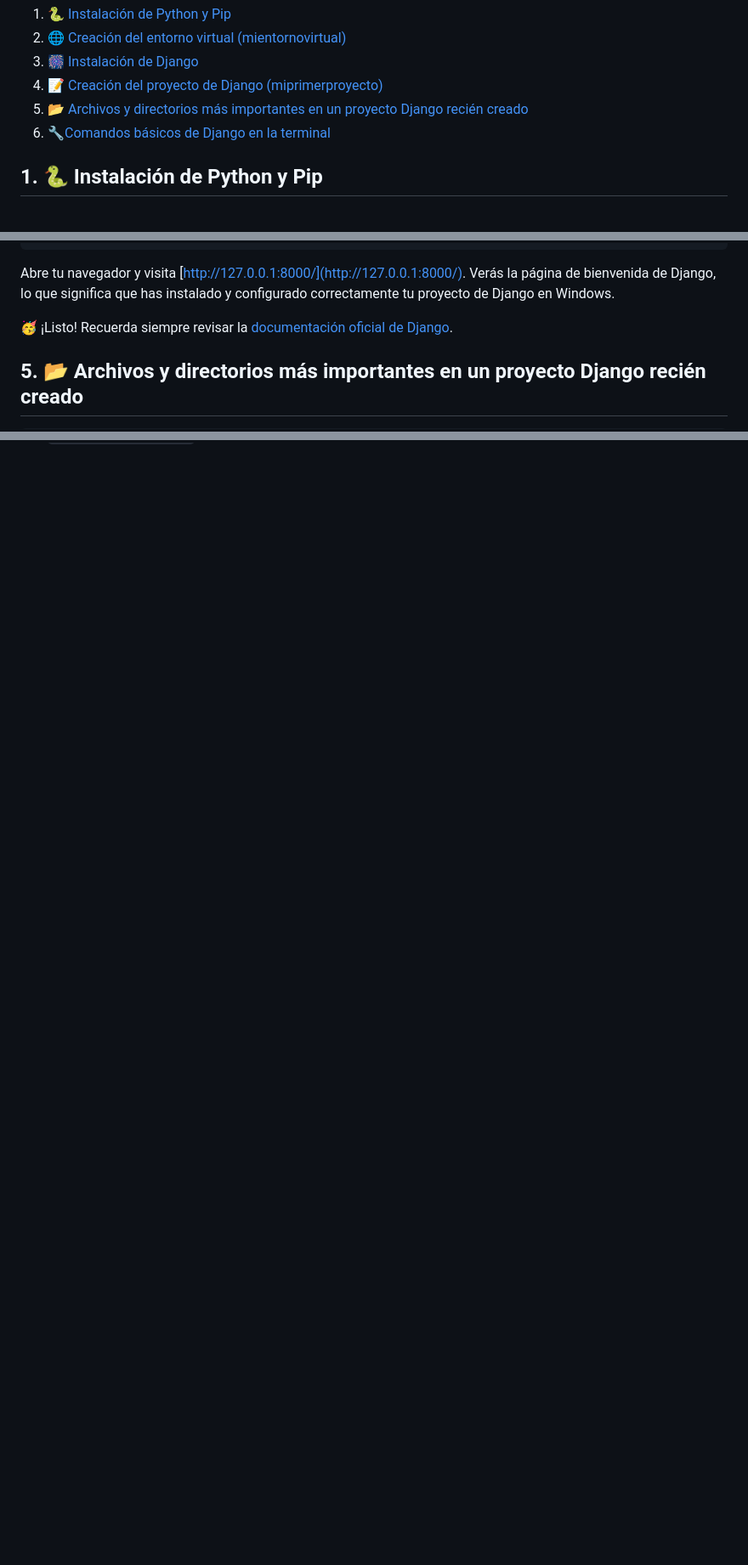
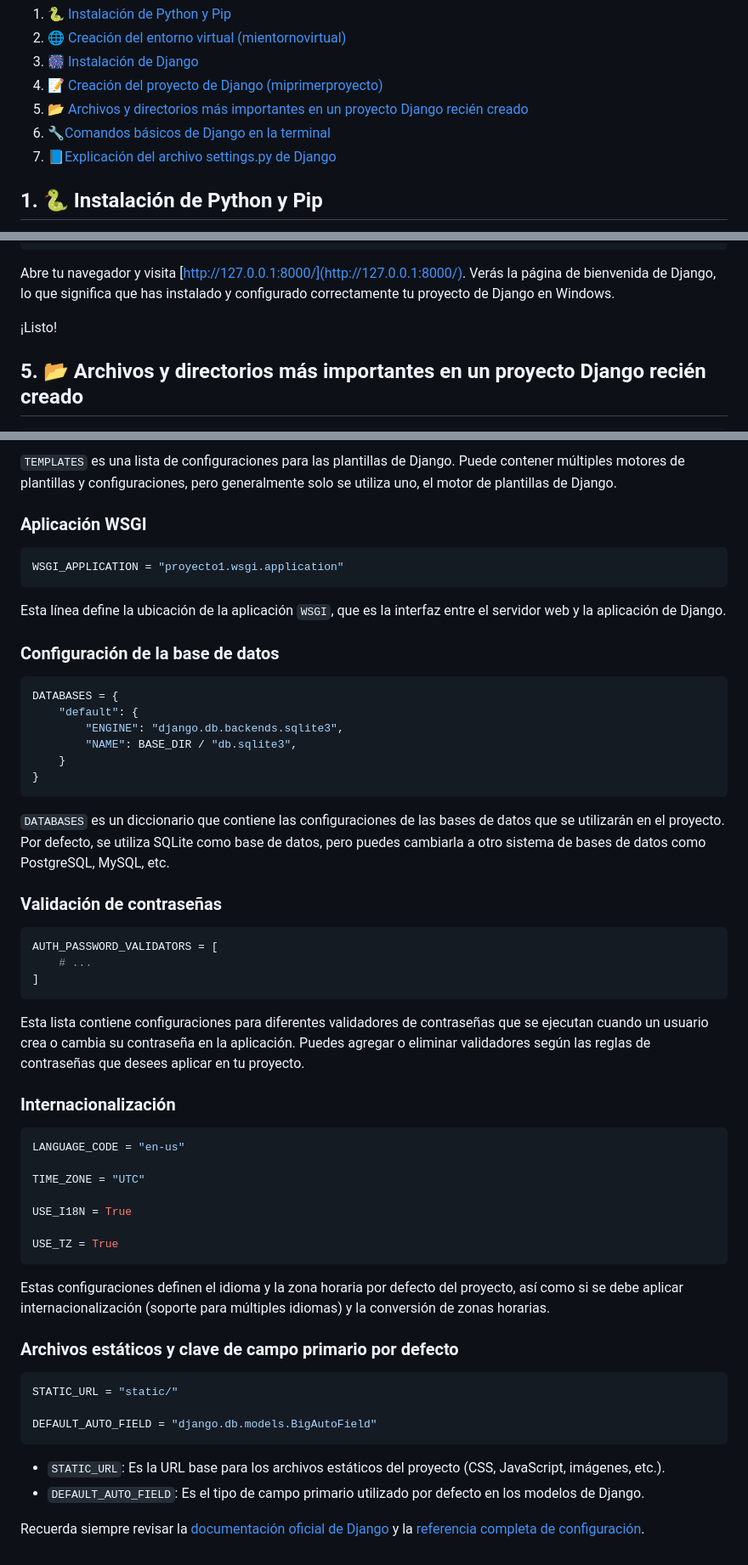
Before and after one commit to zubus/TD-Django-0027, a Markdown page: README.md, 3 parts joined by grey strips. Shown: that part at 85% size. Drawn GitHub-style; blank space fills up the shorter version.

````diff
--- a/README.md
+++ b/README.md
@@ -8,6 +8,7 @@ En este README aprenderás a instalar un proyecto de Django en Windows utilizand
 4. [📝 Creación del proyecto de Django (miprimerproyecto)](https://github.com/zubus/TD-Django-0027#4--creación-del-proyecto-de-django-miprimerproyecto)
 5. [📂 Archivos y directorios más importantes en un proyecto Django recién creado](https://github.com/zubus/TD-Django-0027#5--archivos-y-directorios-más-importantes-en-un-proyecto-django-recién-creado)
 6. [🔧Comandos básicos de Django en la terminal](https://github.com/zubus/TD-Django-0027#6--Comandos-básicos-de-Django-en-la-terminal)
+7. [📘Explicación del archivo settings.py de Django](https://github.com/zubus/TD-Django-0027#7--Explicación-del-archivo-settings.py-de-Django)
 
 ## 1. 🐍 Instalación de Python y Pip
 
@@ -93,7 +94,7 @@ python manage.py runserver
 
 Abre tu navegador y visita [http://127.0.0.1:8000/](http://127.0.0.1:8000/). Verás la página de bienvenida de Django, lo que significa que has instalado y configurado correctamente tu proyecto de Django en Windows.
 
-🥳 ¡Listo! Recuerda siempre revisar la [documentación oficial de Django](https://docs.djangoproject.com/en/stable/intro/tutorial01/).
+¡Listo!
 
 ## 5. 📂 Archivos y directorios más importantes en un proyecto Django recién creado
 
@@ -140,0 +206,59 @@ miprimerproyecto/
+`TEMPLATES` es una lista de configuraciones para las plantillas de Django. Puede contener múltiples motores de plantillas y configuraciones, pero generalmente solo se utiliza uno, el motor de plantillas de Django.
+
+### Aplicación WSGI
+
+```python
+WSGI_APPLICATION = "proyecto1.wsgi.application"
+```
+
+Esta línea define la ubicación de la aplicación `WSGI`, que es la interfaz entre el servidor web y la aplicación de Django.
+
+### Configuración de la base de datos
+
+```python
+DATABASES = {
+    "default": {
+        "ENGINE": "django.db.backends.sqlite3",
+        "NAME": BASE_DIR / "db.sqlite3",
+    }
+}
+```
+
+`DATABASES` es un diccionario que contiene las configuraciones de las bases de datos que se utilizarán en el proyecto. Por defecto, se utiliza SQLite como base de datos, pero puedes cambiarla a otro sistema de bases de datos como PostgreSQL, MySQL, etc.
+
+### Validación de contraseñas
+
+```python
+AUTH_PASSWORD_VALIDATORS = [
+    # ...
+]
+```
+
+Esta lista contiene configuraciones para diferentes validadores de contraseñas que se ejecutan cuando un usuario crea o cambia su contraseña en la aplicación. Puedes agregar o eliminar validadores según las reglas de contraseñas que desees aplicar en tu proyecto.
+
+### Internacionalización
+
+```python
+LANGUAGE_CODE = "en-us"
+
+TIME_ZONE = "UTC"
+
+USE_I18N = True
+
+USE_TZ = True
+```
+
+Estas configuraciones definen el idioma y la zona horaria por defecto del proyecto, así como si se debe aplicar internacionalización (soporte para múltiples idiomas) y la conversión de zonas horarias.
+
+### Archivos estáticos y clave de campo primario por defecto
+
+```python
+STATIC_URL = "static/"
+
+DEFAULT_AUTO_FIELD = "django.db.models.BigAutoField"
+```
+
+* `STATIC_URL`: Es la URL base para los archivos estáticos del proyecto (CSS, JavaScript, imágenes, etc.).
+* `DEFAULT_AUTO_FIELD`: Es el tipo de campo primario utilizado por defecto en los modelos de Django.
+
+Recuerda siempre revisar la [documentación oficial de Django]([https://docs.djangoproject.com/en/4.2/topics/settings/](https://docs.djangoproject.com/en/4.2/)) y la [referencia completa de configuración](https://docs.djangoproject.com/en/4.2/ref/settings/).
````
Also changed, not shown: other parts of README.md (+64 -0 lines).
